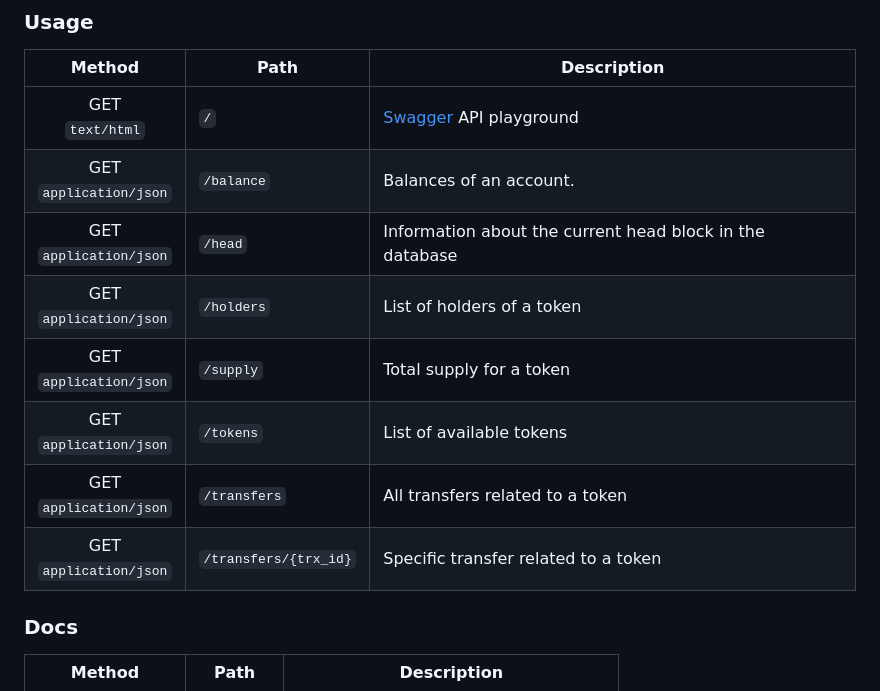
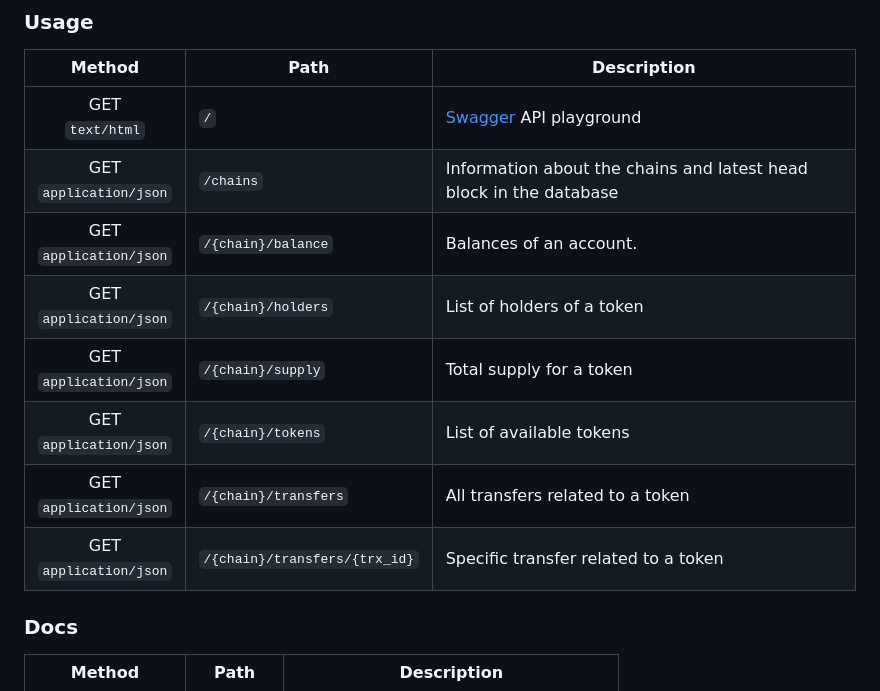
Before and after one commit to pinax-network/antelope-token-api, a Markdown page: README.md, the part around one of its changes. Drawn GitHub-style.

Commit message:
Update README.md (#49)

```diff
--- a/README.md
+++ b/README.md
@@ -11,13 +14,13 @@
 | Method | Path | Description |
 | :---: | --- | --- |
 | GET <br>`text/html` | `/` | [Swagger](https://swagger.io/) API playground |
-| GET <br>`application/json` | `/balance` | Balances of an account. |
-| GET <br>`application/json` | `/head` | Information about the current head block in the database |
-| GET <br>`application/json` | `/holders` | List of holders of a token |
-| GET <br>`application/json` | `/supply` | Total supply for a token |
-| GET <br>`application/json` | `/tokens` | List of available tokens |
-| GET <br>`application/json` | `/transfers` | All transfers related to a token |
-| GET <br>`application/json` | `/transfers/{trx_id}` | Specific transfer related to a token |
+| GET <br>`application/json` | `/chains` | Information about the chains and latest head block in the database |
+| GET <br>`application/json` | `/{chain}/balance` | Balances of an account. |
+| GET <br>`application/json` | `/{chain}/holders` | List of holders of a token |
+| GET <br>`application/json` | `/{chain}/supply` | Total supply for a token |
+| GET <br>`application/json` | `/{chain}/tokens` | List of available tokens |
+| GET <br>`application/json` | `/{chain}/transfers` | All transfers related to a token |
+| GET <br>`application/json` | `/{chain}/transfers/{trx_id}` | Specific transfer related to a token |
 
 ### Docs
 
```
Also changed, not shown: other parts of README.md (+3 -0 lines).
